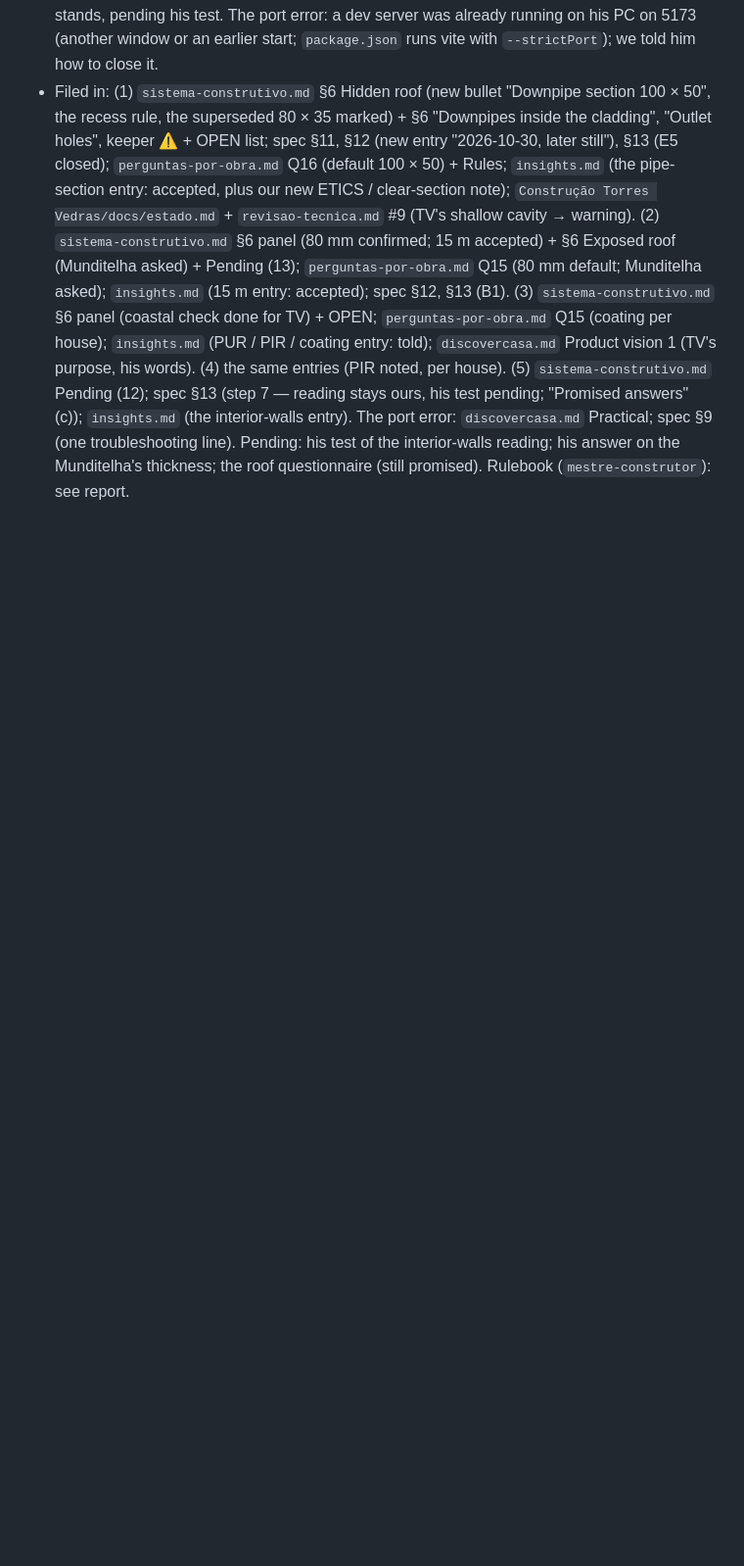
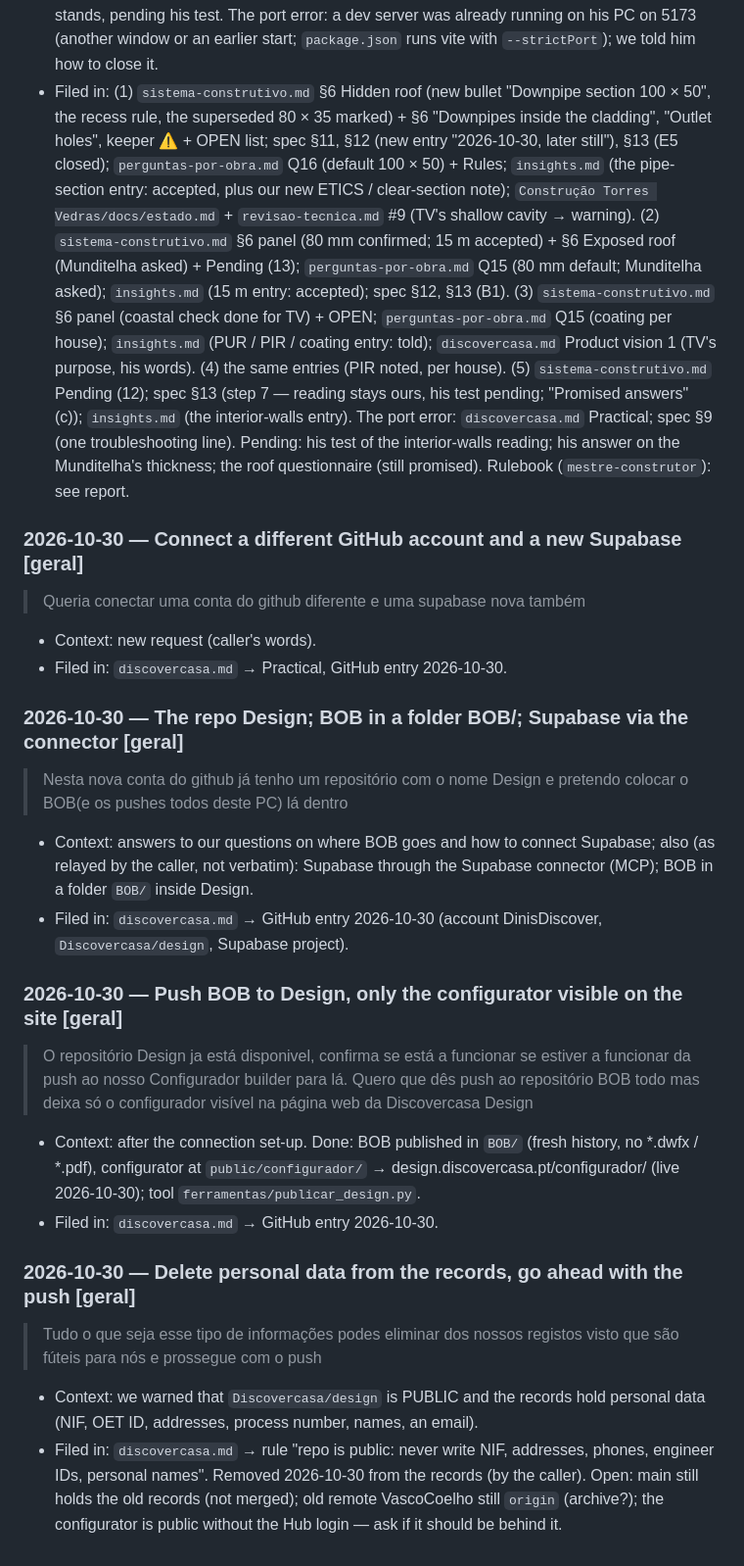
Before and after one commit to Discovercasa/design, a Markdown page: BOB/conhecimento/registo-conversas.md, the part around the change. Shown at 98% size. Rendered like a GitHub page; blank space fills up the shorter version.

Commit message:
BOB: sync from 0406b13 Log the move to Discovercasa/design and the Supabase project; public-repo rule

```diff
--- a/BOB/conhecimento/registo-conversas.md
+++ b/BOB/conhecimento/registo-conversas.md
@@ -1002,3 +1002,28 @@ When this file passes about 1 500 lines, continue in `registo-conversas-<year>-<
   pending; "Promised answers" (c)); `insights.md` (the interior-walls entry). The port error: `discovercasa.md`
   Practical; spec §9 (one troubleshooting line). Pending: his test of the interior-walls reading; his answer on the
   Munditelha's thickness; the roof questionnaire (still promised). Rulebook (`mestre-construtor`): see report.
+
+### 2026-10-30 — Connect a different GitHub account and a new Supabase [geral]
+> Queria conectar uma conta do github diferente e uma supabase nova também
+- Context: new request (caller's words).
+- Filed in: `discovercasa.md` → Practical, GitHub entry 2026-10-30.
+
+### 2026-10-30 — The repo Design; BOB in a folder BOB/; Supabase via the connector [geral]
+> Nesta nova conta do github já tenho um repositório com o nome Design e pretendo colocar o BOB(e os pushes todos deste PC) lá dentro
+- Context: answers to our questions on where BOB goes and how to connect Supabase; also (as relayed by the caller, not
+  verbatim): Supabase through the Supabase connector (MCP); BOB in a folder `BOB/` inside Design.
+- Filed in: `discovercasa.md` → GitHub entry 2026-10-30 (account DinisDiscover, `Discovercasa/design`, Supabase project).
+
+### 2026-10-30 — Push BOB to Design, only the configurator visible on the site [geral]
+> O repositório Design ja está disponivel, confirma se está a funcionar se estiver a funcionar da push ao nosso Configurador builder para lá. Quero que dês push ao repositório BOB todo mas deixa só o configurador visível na página web da Discovercasa Design
+- Context: after the connection set-up. Done: BOB published in `BOB/` (fresh history, no *.dwfx / *.pdf), configurator at
+  `public/configurador/` → design.discovercasa.pt/configurador/ (live 2026-10-30); tool `ferramentas/publicar_design.py`.
+- Filed in: `discovercasa.md` → GitHub entry 2026-10-30.
+
+### 2026-10-30 — Delete personal data from the records, go ahead with the push [geral]
+> Tudo o que seja esse tipo de informações podes eliminar dos nossos registos visto que são fúteis para nós e prossegue com o push
+- Context: we warned that `Discovercasa/design` is PUBLIC and the records hold personal data (NIF, OET ID, addresses,
+  process number, names, an email).
+- Filed in: `discovercasa.md` → rule "repo is public: never write NIF, addresses, phones, engineer IDs, personal names".
+  Removed 2026-10-30 from the records (by the caller). Open: main still holds the old records (not merged); old remote
+  VascoCoelho still `origin` (archive?); the configurator is public without the Hub login — ask if it should be behind it.
```
Also changed, not shown: BOB/conhecimento/discovercasa.md (+17 -1 lines).
